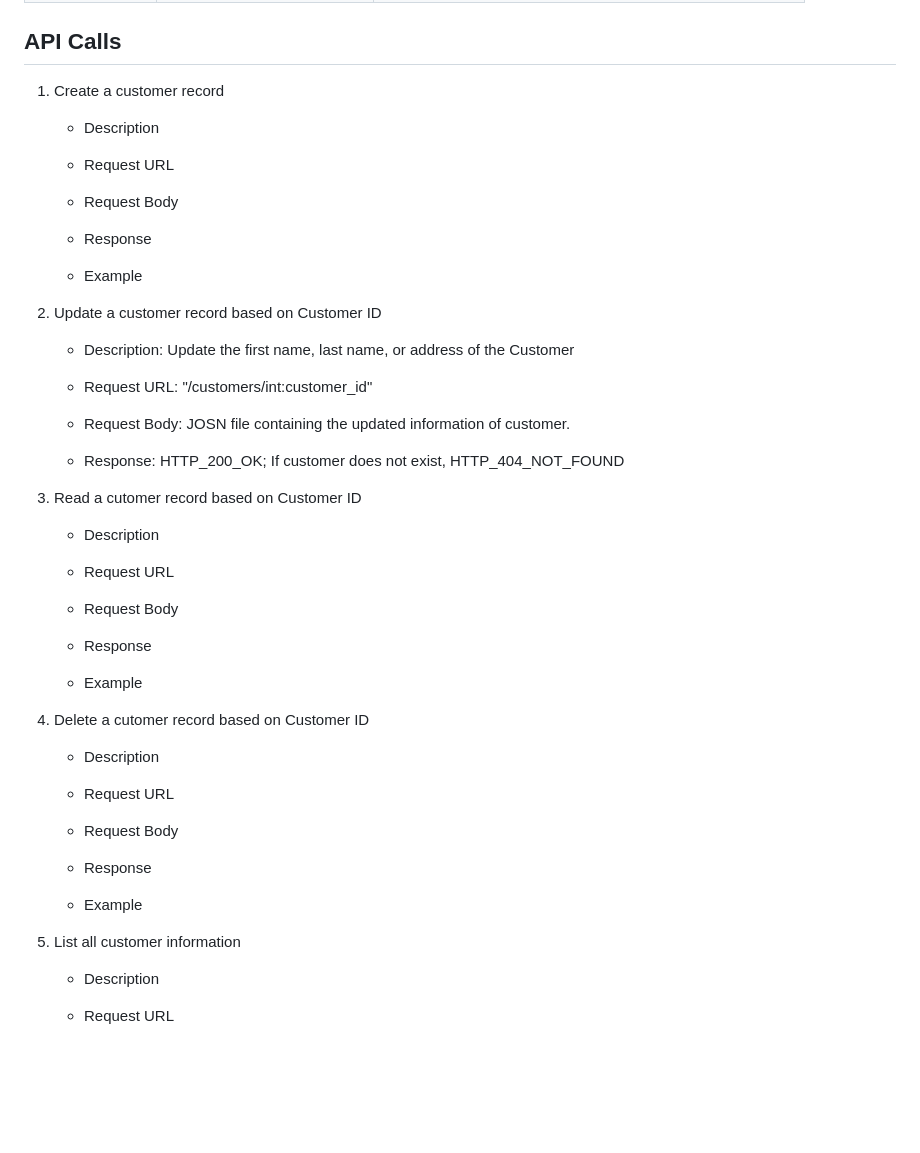
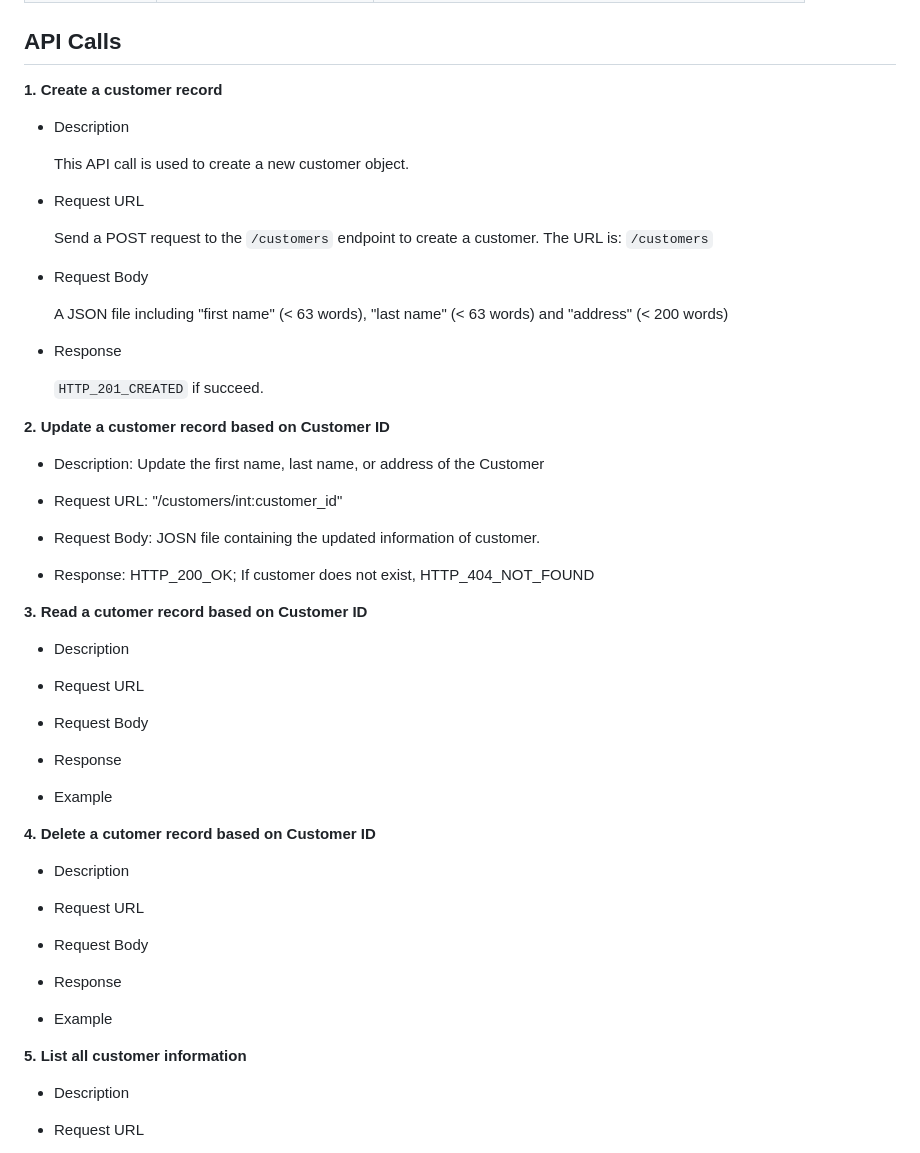
Before and after one commit to naomiyjchen/customers, a Markdown page: README.md, the part around the change. Rendered like a GitHub page; blank space fills up the shorter version.

```diff
--- a/README.md
+++ b/README.md
@@ -65,7 +65,35 @@ tests/              - test cases package
 
 ## API Calls
 
-1. Create a customer record
+**1. Create a customer record**
+
+   - Description
+
+        This API call is used to create a new customer object.
+
+   - Request URL
+
+        Send a POST request to the `/customers` endpoint to create a customer. The URL is: `/customers`
+
+   - Request Body
+
+        A JSON file including "first name" (< 63 words), "last name" (< 63 words) and "address" (< 200 words)
+
+   - Response
+
+        `HTTP_201_CREATED` if succeed.
+
+**2. Update a customer record based on Customer ID**
+
+   - Description: Update the first name, last name, or address of the Customer
+
+   - Request URL: "/customers/int:customer_id"
+
+   - Request Body: JOSN file containing the updated information of customer.
+
+   - Response: HTTP_200_OK; If customer does not exist, HTTP_404_NOT_FOUND
+
+**3. Read a cutomer record based on Customer ID**
 
    - Description
 
@@ -77,17 +105,7 @@ tests/              - test cases package
 
    - Example
 
-2. Update a customer record based on Customer ID
-
-   - Description: Update the first name, last name, or address of the Customer
-
-   - Request URL: "/customers/int:customer_id"
-
-   - Request Body: JOSN file containing the updated information of customer.
-
-   - Response: HTTP_200_OK; If customer does not exist, HTTP_404_NOT_FOUND
-
-3. Read a cutomer record based on Customer ID
+**4. Delete a cutomer record based on Customer ID**
 
    - Description
 
@@ -99,19 +117,7 @@ tests/              - test cases package
 
    - Example
 
-4. Delete a cutomer record based on Customer ID
-
-   - Description
-
-   - Request URL
-
-   - Request Body
-
-   - Response
-
-   - Example
-
-5. List all customer information
+**5. List all customer information**
 
    - Description
 
```
